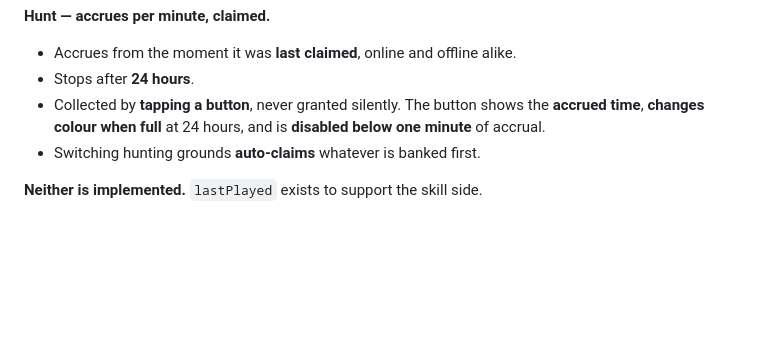
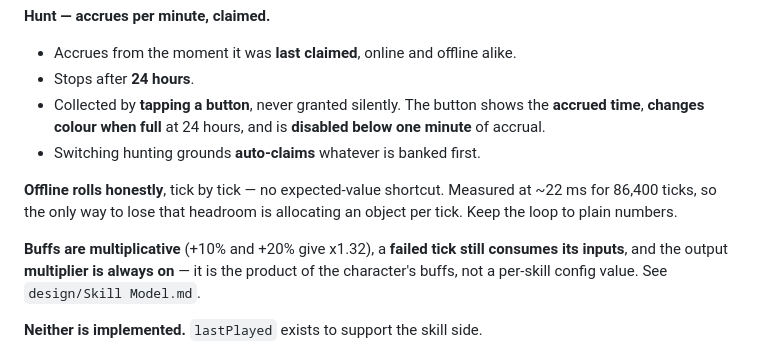
Before and after one commit to samaparp/IdleAcademy, a Markdown page: CLAUDE.md, the part around the change. Drawn GitHub-style; blank space fills up the shorter version.

```diff
--- a/CLAUDE.md
+++ b/CLAUDE.md
@@ -98,6 +98,15 @@ They are not variations of one system.
   is **disabled below one minute** of accrual.
 - Switching hunting grounds **auto-claims** whatever is banked first.
 
+**Offline rolls honestly**, tick by tick — no expected-value shortcut.
+Measured at ~22 ms for 86,400 ticks, so the only way to lose that headroom
+is allocating an object per tick. Keep the loop to plain numbers.
+
+**Buffs are multiplicative** (+10% and +20% give x1.32), a **failed tick
+still consumes its inputs**, and the output **multiplier is always on** —
+it is the product of the character's buffs, not a per-skill config value.
+See `design/Skill Model.md`.
+
 **Neither is implemented.** `lastPlayed` exists to support the skill side.
 
 > The engine currently uses `requestAnimationFrame`, which the browser
```
Also changed, not shown: design/Open Questions.md (+2 -8 lines), design/Skill Model.md (+36 -31 lines).
